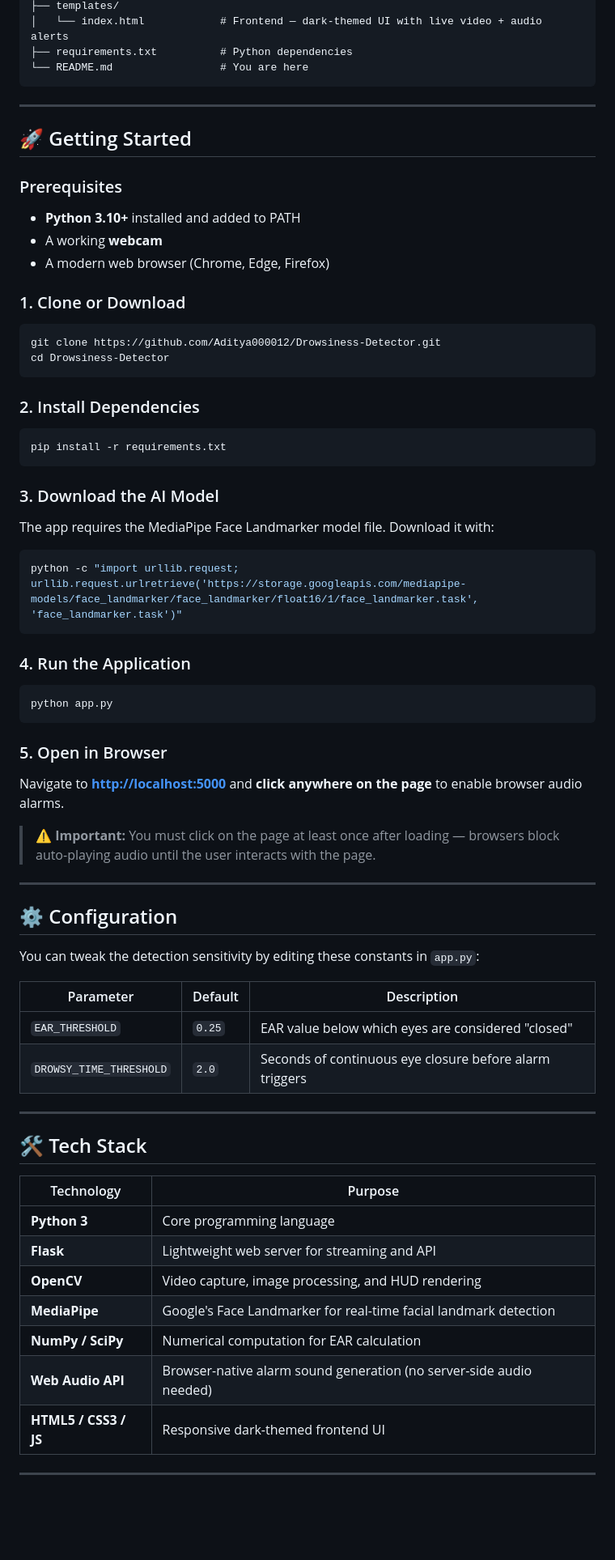
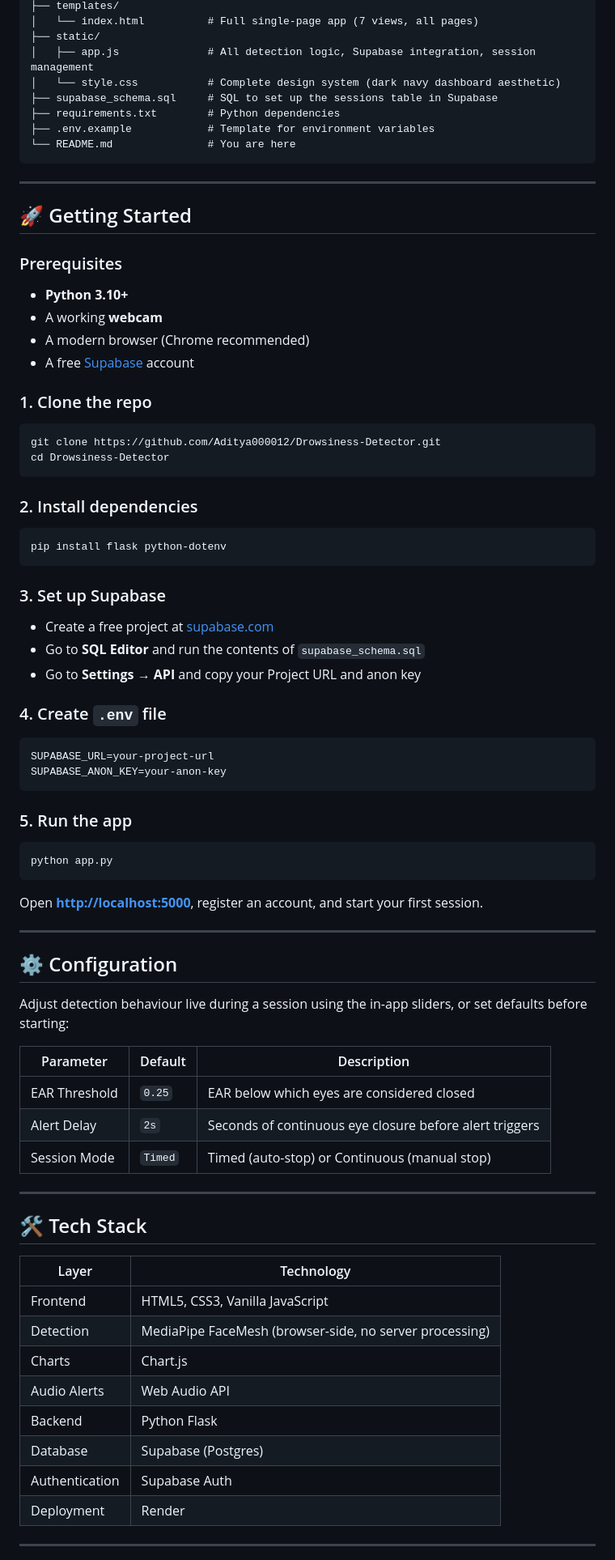
Before and after one commit to Aditya000012/Drowsiness-Detector, a Markdown page: README.md, the part around one of its changes. Shown at 81% size. GitHub-like rendering; blank space fills up the shorter version.

````diff
--- a/README.md
+++ b/README.md
@@ -59,7 +68,12 @@ Drowsiness Detector/
 ├── templates/
-│   └── index.html            # Frontend — dark-themed UI with live video + audio alerts
-├── requirements.txt          # Python dependencies
-└── README.md                 # You are here
+│   └── index.html          # Full single-page app (7 views, all pages)
+├── static/
+│   ├── app.js              # All detection logic, Supabase integration, session management
+│   └── style.css           # Complete design system (dark navy dashboard aesthetic)
+├── supabase_schema.sql     # SQL to set up the sessions table in Supabase
+├── requirements.txt        # Python dependencies
+├── .env.example            # Template for environment variables
+└── README.md               # You are here
 ```
 
 ---
@@ -67,68 +81,66 @@ Drowsiness Detector/
 ## 🚀 Getting Started
 
 ### Prerequisites
+- **Python 3.10+**
+- A working **webcam**
+- A modern browser (Chrome recommended)
+- A free [Supabase](https://supabase.com) account
 
-- **Python 3.10+** installed and added to PATH
-- A working **webcam**
-- A modern web browser (Chrome, Edge, Firefox)
-
-### 1. Clone or Download
-
+### 1. Clone the repo
 ```bash
 git clone https://github.com/Aditya000012/Drowsiness-Detector.git
 cd Drowsiness-Detector
 ```
 
-### 2. Install Dependencies
-
+### 2. Install dependencies
 ```bash
-pip install -r requirements.txt
+pip install flask python-dotenv
 ```
 
-### 3. Download the AI Model
+### 3. Set up Supabase
+- Create a free project at [supabase.com](https://supabase.com)
+- Go to **SQL Editor** and run the contents of `supabase_schema.sql`
+- Go to **Settings → API** and copy your Project URL and anon key
 
-The app requires the MediaPipe Face Landmarker model file. Download it with:
-
-```bash
-python -c "import urllib.request; urllib.request.urlretrieve('https://storage.googleapis.com/mediapipe-models/face_landmarker/face_landmarker/float16/1/face_landmarker.task', 'face_landmarker.task')"
+### 4. Create `.env` file
+```
+SUPABASE_URL=your-project-url
+SUPABASE_ANON_KEY=your-anon-key
 ```
 
-### 4. Run the Application
-
+### 5. Run the app
 ```bash
 python app.py
 ```
 
-### 5. Open in Browser
-
-Navigate to **[http://localhost:5000](http://localhost:5000)** and **click anywhere on the page** to enable browser audio alarms.
-
-> ⚠️ **Important:** You must click on the page at least once after loading — browsers block auto-playing audio until the user interacts with the page.
+Open **[http://localhost:5000](http://localhost:5000)**, register an account, and start your first session.
 
 ---
 
 ## ⚙️ Configuration
 
-You can tweak the detection sensitivity by editing these constants in `app.py`:
+Adjust detection behaviour live during a session using the in-app sliders, or set defaults before starting:
 
 | Parameter | Default | Description |
 |---|---|---|
-| `EAR_THRESHOLD` | `0.25` | EAR value below which eyes are considered "closed" |
-| `DROWSY_TIME_THRESHOLD` | `2.0` | Seconds of continuous eye closure before alarm triggers |
+| EAR Threshold | `0.25` | EAR below which eyes are considered closed |
+| Alert Delay | `2s` | Seconds of continuous eye closure before alert triggers |
+| Session Mode | `Timed` | Timed (auto-stop) or Continuous (manual stop) |
 
 ---
 
 ## 🛠️ Tech Stack
 
-| Technology | Purpose |
+| Layer | Technology |
 |---|---|
-| **Python 3** | Core programming language |
-| **Flask** | Lightweight web server for streaming and API |
-| **OpenCV** | Video capture, image processing, and HUD rendering |
-| **MediaPipe** | Google's Face Landmarker for real-time facial landmark detection |
-| **NumPy / SciPy** | Numerical computation for EAR calculation |
-| **Web Audio API** | Browser-native alarm sound generation (no server-side audio needed) |
-| **HTML5 / CSS3 / JS** | Responsive dark-themed frontend UI |
+| Frontend | HTML5, CSS3, Vanilla JavaScript |
+| Detection | MediaPipe FaceMesh (browser-side, no server processing) |
+| Charts | Chart.js |
+| Audio Alerts | Web Audio API |
+| Backend | Python Flask |
+| Database | Supabase (Postgres) |
+| Authentication | Supabase Auth |
+| Deployment | Render |
 
 ---
 
````
Also changed, not shown: other parts of README.md (+70 -42 lines).
